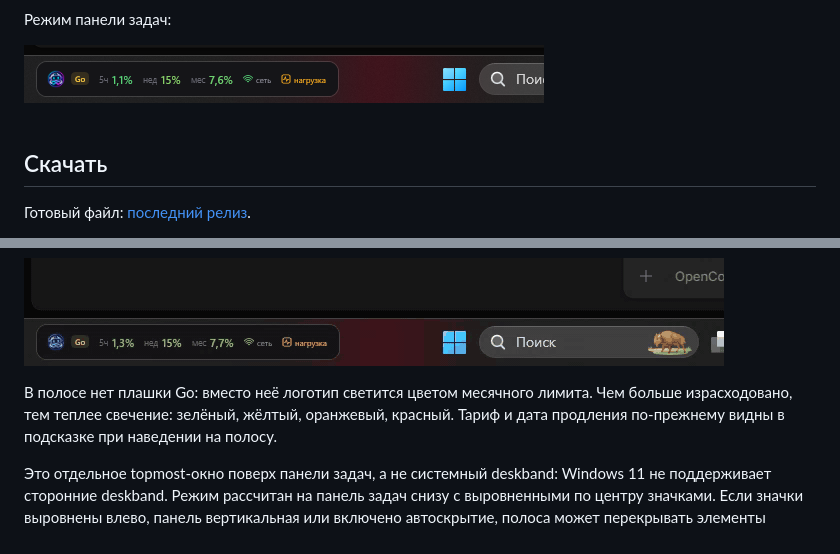
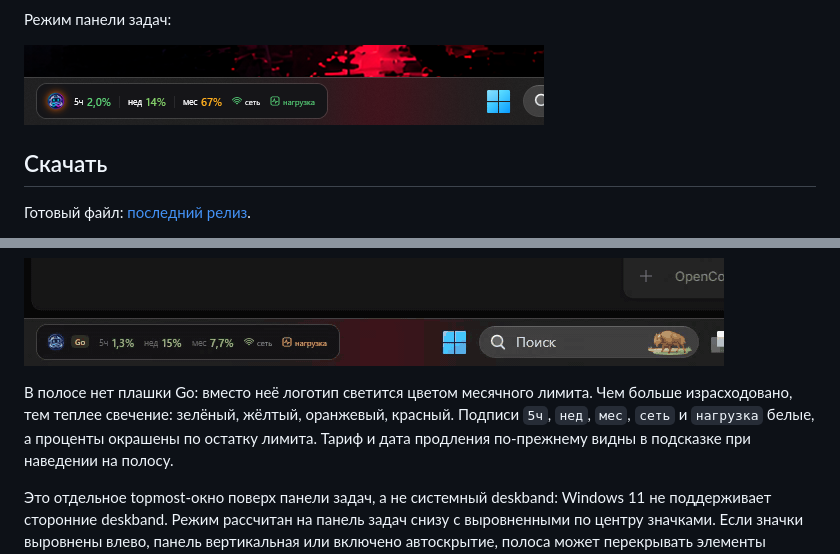
Before and after one commit to anteaterantibus-tech/OpenCode_LimitWidget, a Markdown page: README.md, 2 parts joined by grey strips. GitHub-like rendering; pictures changed too: docs/preview-taskbar.png.

```diff
--- a/README.md
+++ b/README.md
@@ -227,6 +227,7 @@ OpenCode Console -> Account -> Personal API keys
 
 В полосе нет плашки Go: вместо неё логотип светится цветом месячного лимита.
 Чем больше израсходовано, тем теплее свечение: зелёный, жёлтый, оранжевый, красный.
+Подписи `5ч`, `нед`, `мес`, `сеть` и `нагрузка` белые, а проценты окрашены по остатку лимита.
 Тариф и дата продления по-прежнему видны в подсказке при наведении на полосу.
 
 Это отдельное topmost-окно поверх панели задач, а не системный deskband:
```
Also changed, not shown: README.en.md (+1 -0 lines), 2 other files.
